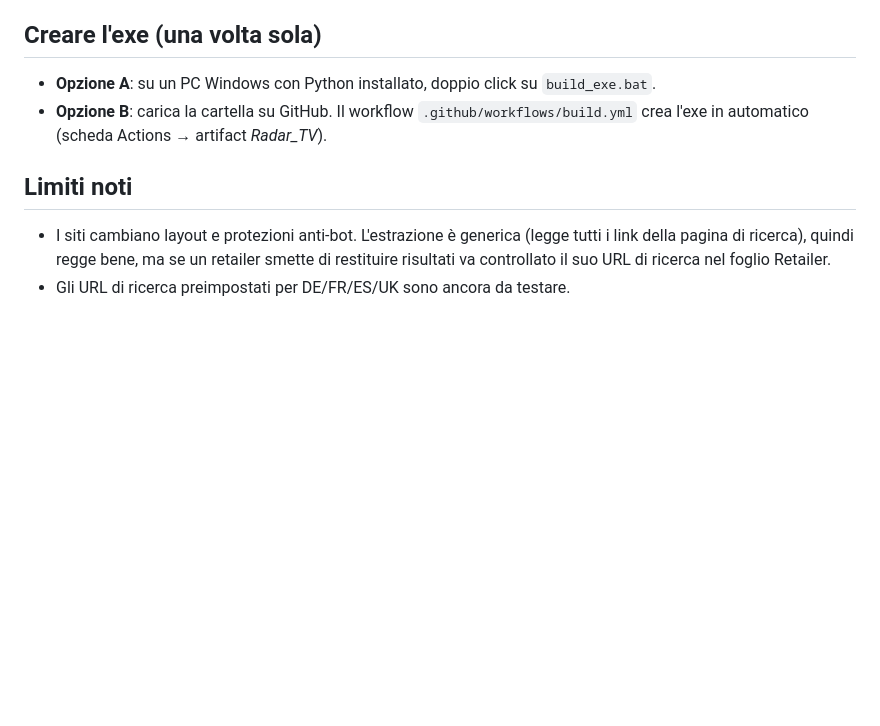
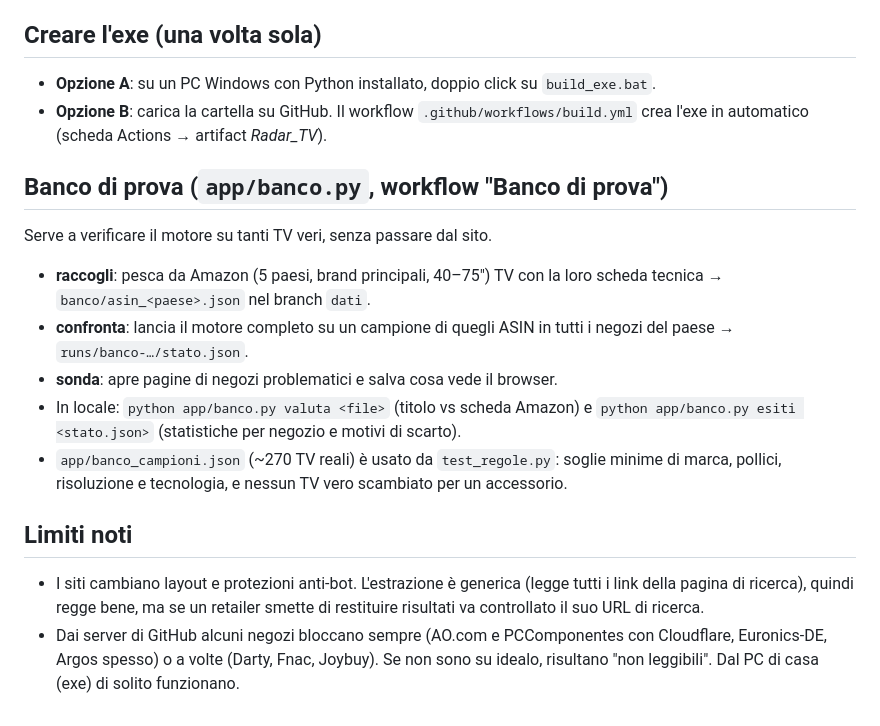
Before and after one commit to mattaglia94/tv-matcher, a Markdown page: LEGGIMI.md, the part around the change. Drawn GitHub-style; blank space fills up the shorter version.

Commit message:
LEGGIMI: banco di prova e negozi bloccati dai server
Co-Authored-By: Claude Opus 5.5 <noreply@anthropic.com>
Claude-Session: https://claude.ai/code/session_01131o6sWy3pYyUj8LJptoof

```diff
--- a/LEGGIMI.md
+++ b/LEGGIMI.md
@@ -65,6 +65,14 @@ Anno dal codice:
 - **Opzione A**: su un PC Windows con Python installato, doppio click su `build_exe.bat`.
 - **Opzione B**: carica la cartella su GitHub. Il workflow `.github/workflows/build.yml` crea l'exe in automatico (scheda Actions → artifact *Radar_TV*).
 
+## Banco di prova (`app/banco.py`, workflow "Banco di prova")
+Serve a verificare il motore su tanti TV veri, senza passare dal sito.
+- **raccogli**: pesca da Amazon (5 paesi, brand principali, 40–75") TV con la loro scheda tecnica → `banco/asin_<paese>.json` nel branch `dati`.
+- **confronta**: lancia il motore completo su un campione di quegli ASIN in tutti i negozi del paese → `runs/banco-…/stato.json`.
+- **sonda**: apre pagine di negozi problematici e salva cosa vede il browser.
+- In locale: `python app/banco.py valuta <file>` (titolo vs scheda Amazon) e `python app/banco.py esiti <stato.json>` (statistiche per negozio e motivi di scarto).
+- `app/banco_campioni.json` (~270 TV reali) è usato da `test_regole.py`: soglie minime di marca, pollici, risoluzione e tecnologia, e nessun TV vero scambiato per un accessorio.
+
 ## Limiti noti
-- I siti cambiano layout e protezioni anti-bot. L'estrazione è generica (legge tutti i link della pagina di ricerca), quindi regge bene, ma se un retailer smette di restituire risultati va controllato il suo URL di ricerca nel foglio Retailer.
-- Gli URL di ricerca preimpostati per DE/FR/ES/UK sono ancora da testare.
+- I siti cambiano layout e protezioni anti-bot. L'estrazione è generica (legge tutti i link della pagina di ricerca), quindi regge bene, ma se un retailer smette di restituire risultati va controllato il suo URL di ricerca.
+- Dai server di GitHub alcuni negozi bloccano sempre (AO.com e PCComponentes con Cloudflare, Euronics-DE, Argos spesso) o a volte (Darty, Fnac, Joybuy). Se non sono su idealo, risultano "non leggibili". Dal PC di casa (exe) di solito funzionano.
```
